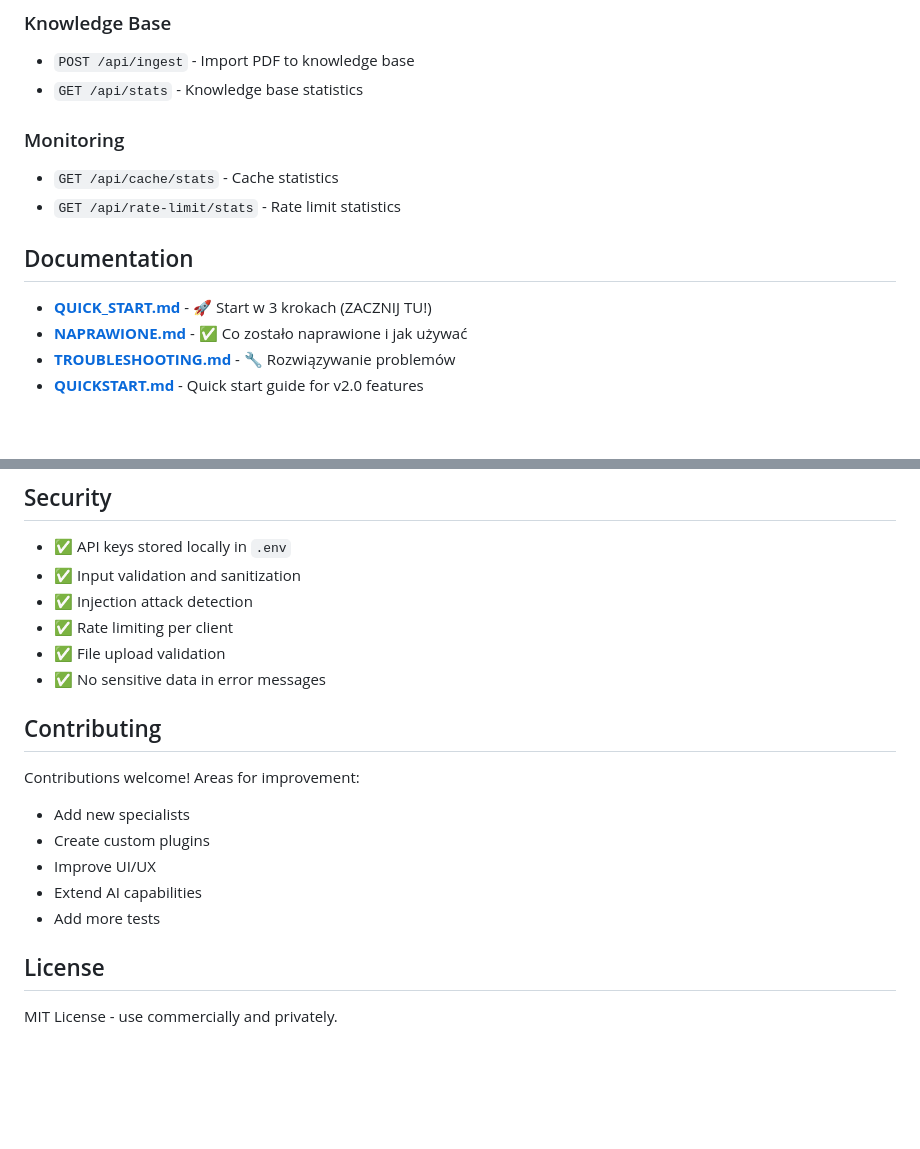
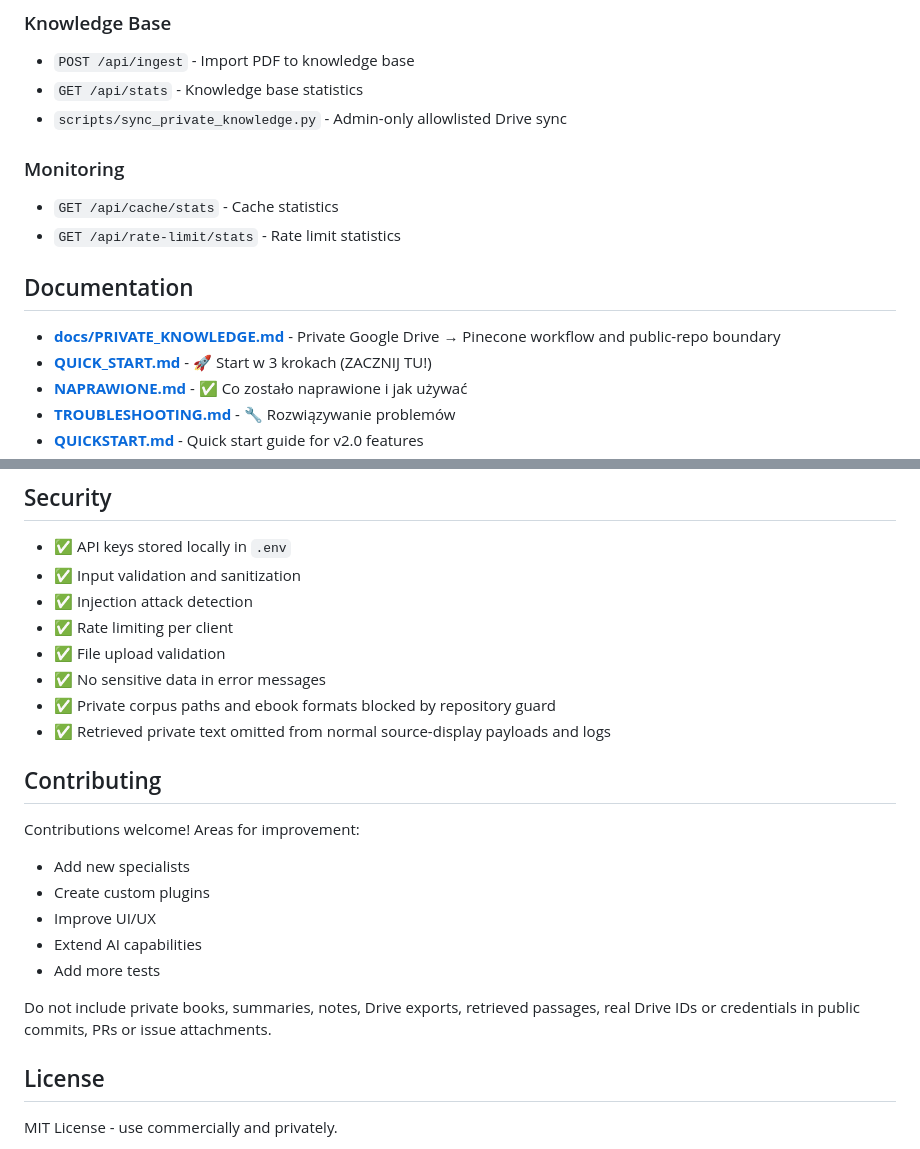
Before and after one commit to MaciejZet/ai-council, a Markdown page: README.md, 2 parts joined by grey strips. GitHub-like rendering; blank space fills up the shorter version.

```diff
--- a/README.md
+++ b/README.md
@@ -133,6 +136,7 @@ Uruchamia wbudowany `uvicorn` na porcie **8000** (zgodnie z powyższym).
 ### Knowledge Base
 - `POST /api/ingest` - Import PDF to knowledge base
 - `GET /api/stats` - Knowledge base statistics
+- `scripts/sync_private_knowledge.py` - Admin-only allowlisted Drive sync
 
 ### Monitoring
 - `GET /api/cache/stats` - Cache statistics
@@ -140,6 +144,7 @@ Uruchamia wbudowany `uvicorn` na porcie **8000** (zgodnie z powyższym).
 
 ## Documentation
 
+- **[docs/PRIVATE_KNOWLEDGE.md](docs/PRIVATE_KNOWLEDGE.md)** - Private Google Drive → Pinecone workflow and public-repo boundary
 - **[QUICK_START.md](QUICK_START.md)** - 🚀 Start w 3 krokach (ZACZNIJ TU!)
 - **[NAPRAWIONE.md](NAPRAWIONE.md)** - ✅ Co zostało naprawione i jak używać
 - **[TROUBLESHOOTING.md](TROUBLESHOOTING.md)** - 🔧 Rozwiązywanie problemów
@@ -264,6 +277,8 @@ tail -f logs/ai_council_main_20260403.log
 - ✅ Rate limiting per client
 - ✅ File upload validation
 - ✅ No sensitive data in error messages
+- ✅ Private corpus paths and ebook formats blocked by repository guard
+- ✅ Retrieved private text omitted from normal source-display payloads and logs
 
 ## Contributing
 
@@ -273,6 +288,8 @@ Contributions welcome! Areas for improvement:
 - Improve UI/UX
 - Extend AI capabilities
 - Add more tests
+
+Do not include private books, summaries, notes, Drive exports, retrieved passages, real Drive IDs or credentials in public commits, PRs or issue attachments.
 
 ## License
 
```
Also changed, not shown: other parts of README.md (+16 -5 lines).
